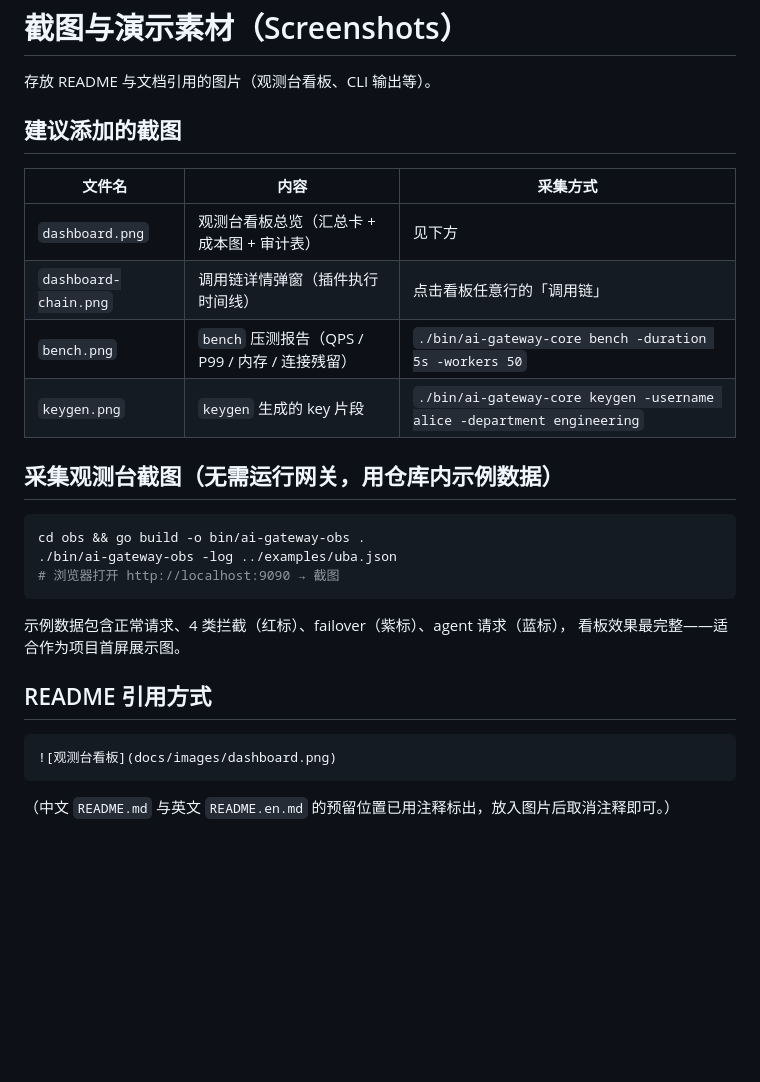
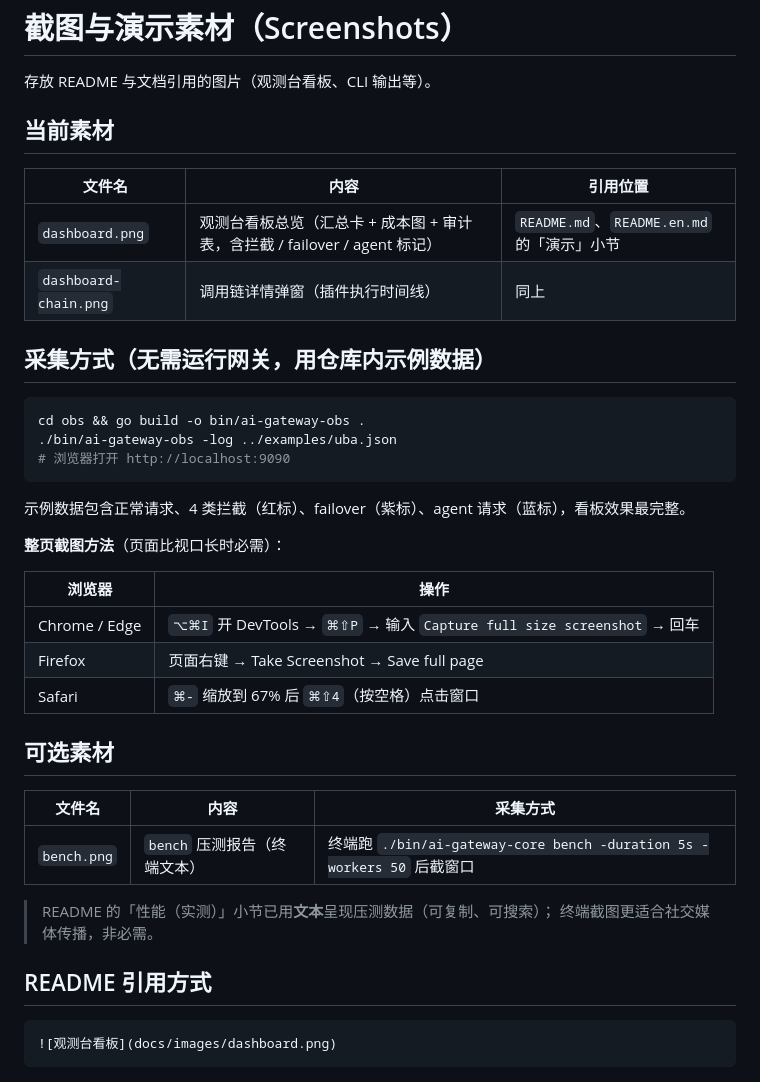
Before and after one commit to dezd-ai/ai-gateway-core, a Markdown page: docs/images/README.md, the part around the change. Drawn GitHub-style; blank space fills up the shorter version.

Commit message:
docs: 加入观测台看板与调用链截图
- docs/images/dashboard.png：看板总览（汇总卡/成本图/审计表，含拦截·failover·agent 标记）
- docs/images/dashboard-chain.png：调用链时间线弹窗
- README 中英双语「演示」小节引用这两张图
- docs/images/README.md：素材清单 + 整页截图方法（Chrome/Firefox/Safari）

````diff
--- a/docs/images/README.md
+++ b/docs/images/README.md
@@ -2,30 +2,42 @@
 
 存放 README 与文档引用的图片（观测台看板、CLI 输出等）。
 
-## 建议添加的截图
+## 当前素材
 
-| 文件名 | 内容 | 采集方式 |
+| 文件名 | 内容 | 引用位置 |
 |---|---|---|
-| `dashboard.png` | 观测台看板总览（汇总卡 + 成本图 + 审计表） | 见下方 |
-| `dashboard-chain.png` | 调用链详情弹窗（插件执行时间线） | 点击看板任意行的「调用链」 |
-| `bench.png` | `bench` 压测报告（QPS / P99 / 内存 / 连接残留） | `./bin/ai-gateway-core bench -duration 5s -workers 50` |
-| `keygen.png` | `keygen` 生成的 key 片段 | `./bin/ai-gateway-core keygen -username alice -department engineering` |
+| `dashboard.png` | 观测台看板总览（汇总卡 + 成本图 + 审计表，含拦截 / failover / agent 标记） | `README.md`、`README.en.md` 的「演示」小节 |
+| `dashboard-chain.png` | 调用链详情弹窗（插件执行时间线） | 同上 |
 
-## 采集观测台截图（无需运行网关，用仓库内示例数据）
+## 采集方式（无需运行网关，用仓库内示例数据）
 
 ```bash
 cd obs && go build -o bin/ai-gateway-obs .
 ./bin/ai-gateway-obs -log ../examples/uba.json
-# 浏览器打开 http://localhost:9090 → 截图
+# 浏览器打开 http://localhost:9090
 ```
 
-示例数据包含正常请求、4 类拦截（红标）、failover（紫标）、agent 请求（蓝标），
-看板效果最完整——适合作为项目首屏展示图。
+示例数据包含正常请求、4 类拦截（红标）、failover（紫标）、agent 请求（蓝标），看板效果最完整。
+
+**整页截图方法**（页面比视口长时必需）：
+
+| 浏览器 | 操作 |
+|---|---|
+| Chrome / Edge | `⌥⌘I` 开 DevTools → `⌘⇧P` → 输入 `Capture full size screenshot` → 回车 |
+| Firefox | 页面右键 → Take Screenshot → Save full page |
+| Safari | `⌘-` 缩放到 67% 后 `⌘⇧4`（按空格）点击窗口 |
+
+## 可选素材
+
+| 文件名 | 内容 | 采集方式 |
+|---|---|---|
+| `bench.png` | `bench` 压测报告（终端文本） | 终端跑 `./bin/ai-gateway-core bench -duration 5s -workers 50` 后截窗口 |
+
+> README 的「性能（实测）」小节已用**文本**呈现压测数据（可复制、可搜索）；
+> 终端截图更适合社交媒体传播，非必需。
 
 ## README 引用方式
 
 ```markdown
 ![观测台看板](docs/images/dashboard.png)
 ```
-
-（中文 `README.md` 与英文 `README.en.md` 的预留位置已用注释标出，放入图片后取消注释即可。）
````
Also changed, not shown: README.en.md (+5 -3 lines), README.md (+5 -2 lines), docs/images/dashboard-chain.png (added), docs/images/dashboard.png (added).
